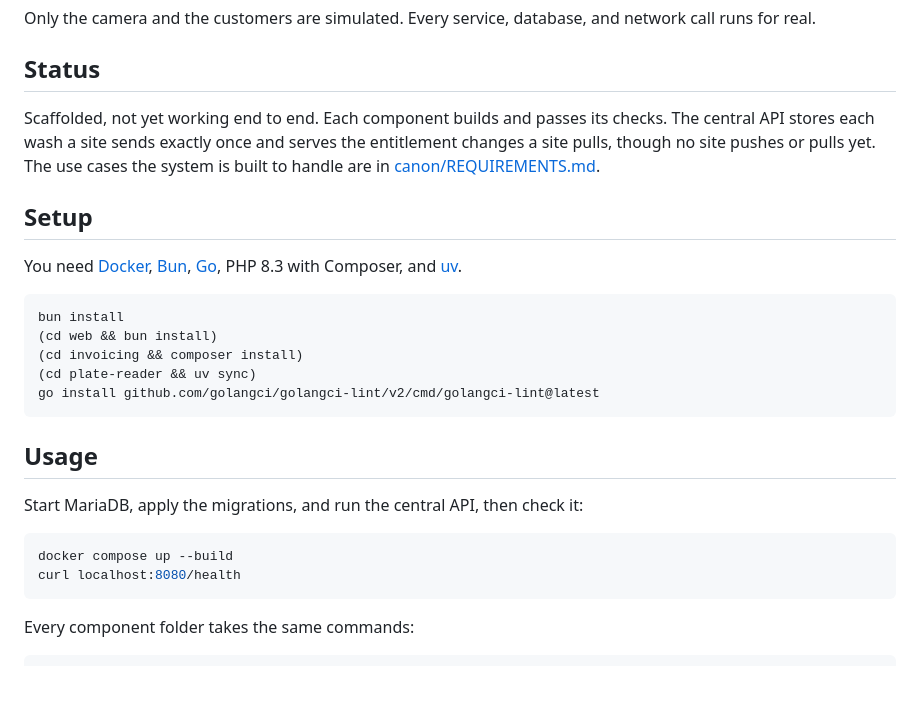
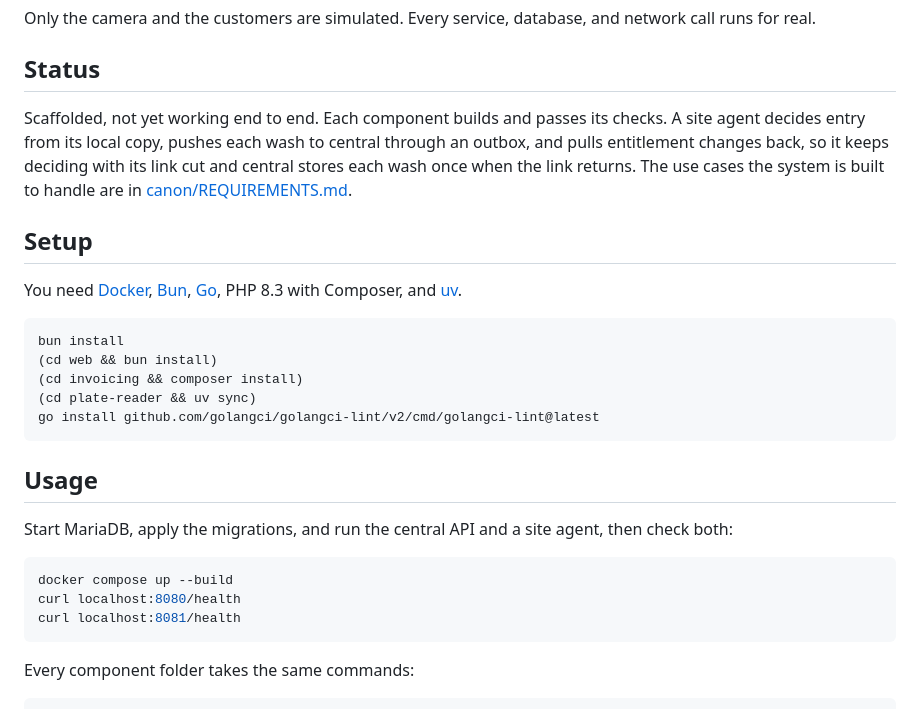
Before and after one commit to erclx/washgate, a Markdown page: README.md, the part around the change. Rendered like a GitHub page; blank space fills up the shorter version.

Commit message:
docs: describe the site agent in the stack and its link cut

````diff
--- a/README.md
+++ b/README.md
@@ -17,7 +17,7 @@ Only the camera and the customers are simulated. Every service, database, and ne
 
 ## Status
 
-Scaffolded, not yet working end to end. Each component builds and passes its checks. The central API stores each wash a site sends exactly once and serves the entitlement changes a site pulls, though no site pushes or pulls yet. The use cases the system is built to handle are in [canon/REQUIREMENTS.md](canon/REQUIREMENTS.md).
+Scaffolded, not yet working end to end. Each component builds and passes its checks. A site agent decides entry from its local copy, pushes each wash to central through an outbox, and pulls entitlement changes back, so it keeps deciding with its link cut and central stores each wash once when the link returns. The use cases the system is built to handle are in [canon/REQUIREMENTS.md](canon/REQUIREMENTS.md).
 
 ## Setup
 
@@ -33,11 +33,12 @@ go install github.com/golangci/golangci-lint/v2/cmd/golangci-lint@latest
 
 ## Usage
 
-Start MariaDB, apply the migrations, and run the central API, then check it:
+Start MariaDB, apply the migrations, and run the central API and a site agent, then check both:
 
 ```bash
 docker compose up --build
 curl localhost:8080/health
+curl localhost:8081/health
 ```
 
 Every component folder takes the same commands:
````
Also changed, not shown: canon/context/development.md (+3 -1 lines).
